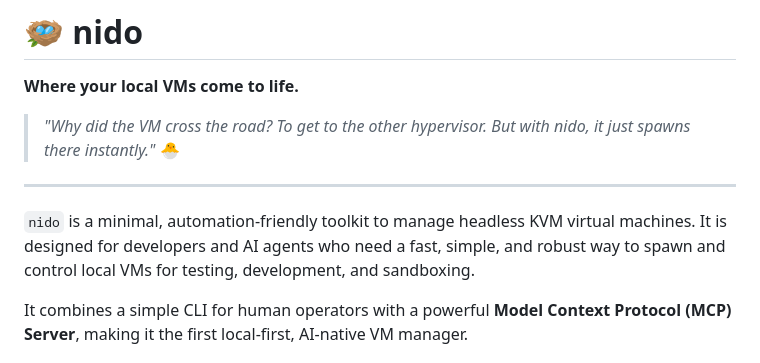
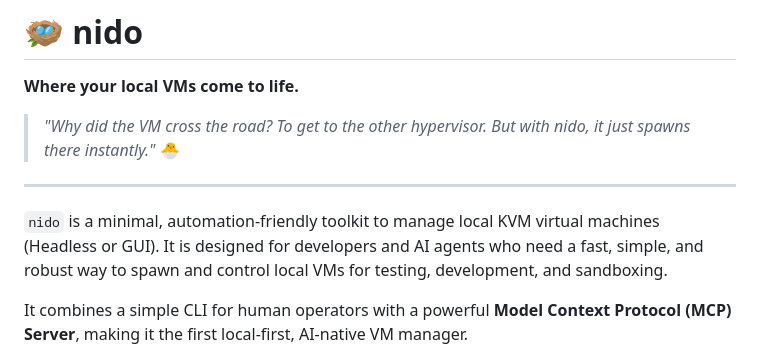
Before and after one commit to Josepavese/nido, a Markdown page: README.md, the part around the change. Drawn GitHub-style.

Commit message:
Docs: Acknowledge GUI existence
Updated README to reflect that Nido supports GUI VMs (via Spice/VNC), not just headless ghosts.

```diff
--- a/README.md
+++ b/README.md
@@ -6,7 +6,7 @@
 
 ---
 
-`nido` is a minimal, automation-friendly toolkit to manage headless KVM virtual machines. It is designed for developers and AI agents who need a fast, simple, and robust way to spawn and control local VMs for testing, development, and sandboxing.
+`nido` is a minimal, automation-friendly toolkit to manage local KVM virtual machines (Headless or GUI). It is designed for developers and AI agents who need a fast, simple, and robust way to spawn and control local VMs for testing, development, and sandboxing.
 
 It combines a simple CLI for human operators with a powerful **Model Context Protocol (MCP) Server**, making it the first local-first, AI-native VM manager.
 
```
